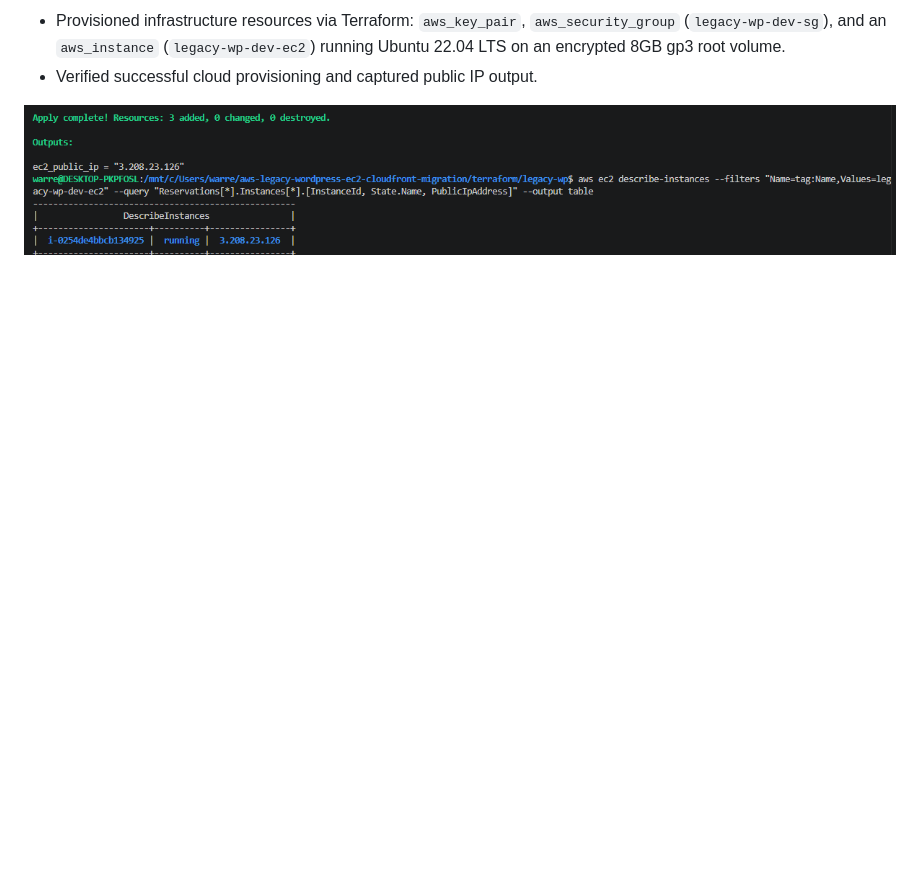
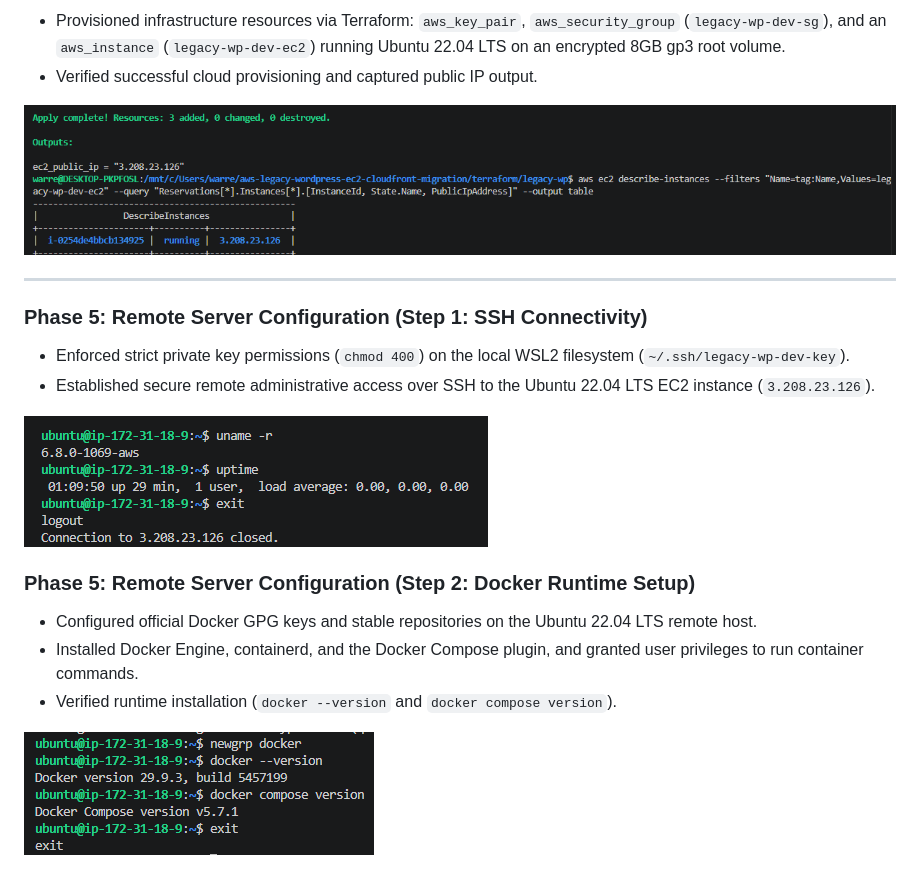
Before and after one commit to WJDVS/aws-legacy-wordpress-ec2-cloudfront-migration, a Markdown page: README.md, the part around the change. Rendered like a GitHub page; pictures changed too: docs/screenshots/05-docker-install-success.png (added), docs/screenshots/05-ssh-connection-success.png (added); blank space fills up the shorter version.

Commit message:
feat: complete Phase 5 - SSH verification, remote Docker installation, and configuration sync via SCP

```diff
--- a/README.md
+++ b/README.md
@@ -81,3 +81,18 @@ All resources, components, and local configurations adhere strictly to the follo
 - Verified successful cloud provisioning and captured public IP output.
 
 ![Phase 4 Terraform Apply Success](docs/screenshots/04-terraform-apply-success.png)
+
+---
+
+### Phase 5: Remote Server Configuration (Step 1: SSH Connectivity)
+- Enforced strict private key permissions (`chmod 400`) on the local WSL2 filesystem (`~/.ssh/legacy-wp-dev-key`).
+- Established secure remote administrative access over SSH to the Ubuntu 22.04 LTS EC2 instance (`3.208.23.126`).
+
+![Phase 5 SSH Connection Success](docs/screenshots/05-ssh-connection-success.png)
+
+### Phase 5: Remote Server Configuration (Step 2: Docker Runtime Setup)
+- Configured official Docker GPG keys and stable repositories on the Ubuntu 22.04 LTS remote host.
+- Installed Docker Engine, containerd, and the Docker Compose plugin, and granted user privileges to run container commands.
+- Verified runtime installation (`docker --version` and `docker compose version`).
+
+![Phase 5 Docker Installation Success](docs/screenshots/05-docker-install-success.png)
```
Also changed, not shown: docs/screenshots/05-scp-config-sync.png (added).
